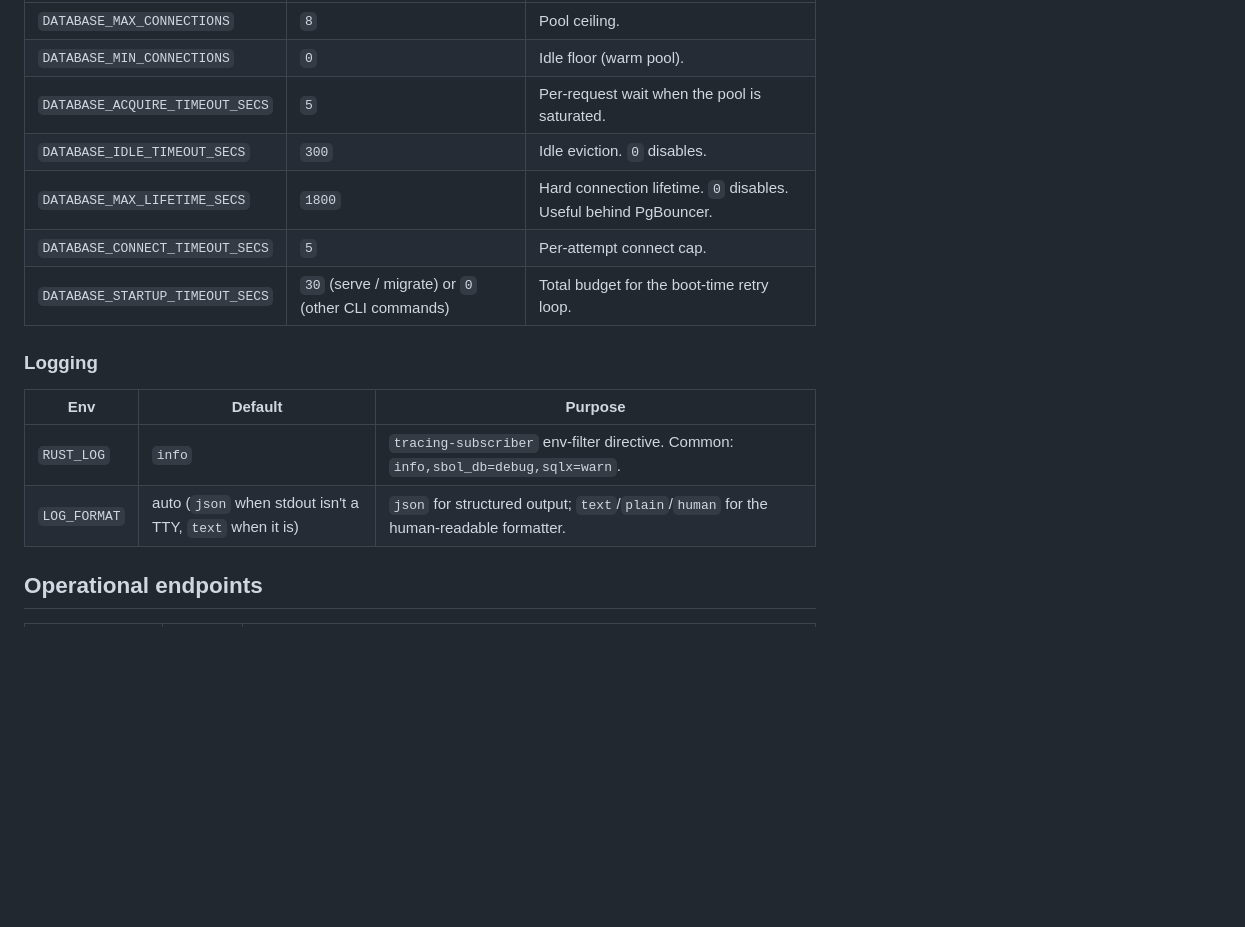
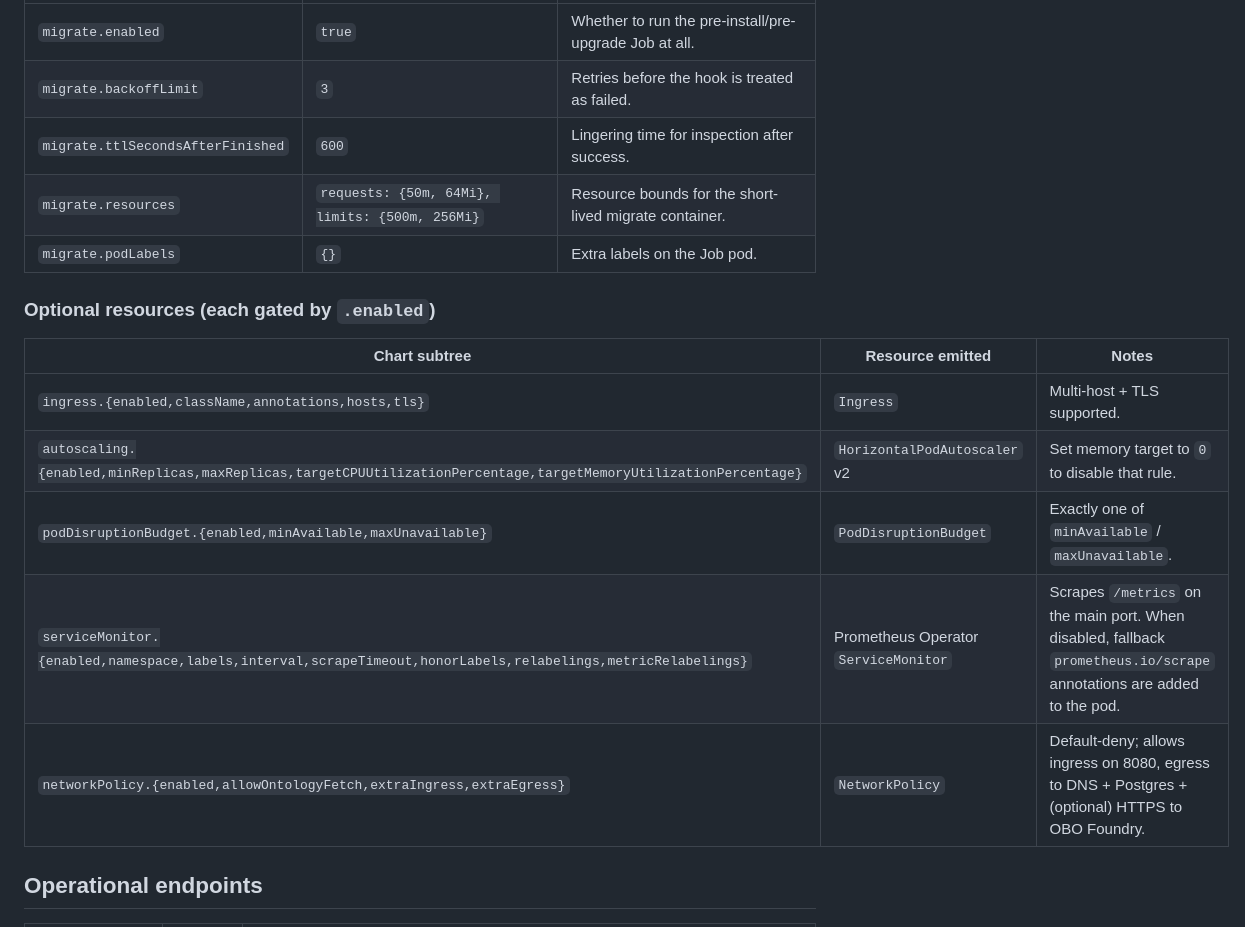
Before and after one commit to marpaia/sbol-db, a Markdown page: docs/deployment.md, the part around one of its changes. Rendered like a GitHub page; blank space fills up the shorter version.

```diff
--- a/docs/deployment.md
+++ b/docs/deployment.md
@@ -196,18 +251,19 @@ The binary also accepts them directly when not running under the chart.
 |---|---|---|
-| `DATABASE_MAX_CONNECTIONS` | `8` | Pool ceiling. |
-| `DATABASE_MIN_CONNECTIONS` | `0` | Idle floor (warm pool). |
-| `DATABASE_ACQUIRE_TIMEOUT_SECS` | `5` | Per-request wait when the pool is saturated. |
-| `DATABASE_IDLE_TIMEOUT_SECS` | `300` | Idle eviction. `0` disables. |
-| `DATABASE_MAX_LIFETIME_SECS` | `1800` | Hard connection lifetime. `0` disables. Useful behind PgBouncer. |
-| `DATABASE_CONNECT_TIMEOUT_SECS` | `5` | Per-attempt connect cap. |
-| `DATABASE_STARTUP_TIMEOUT_SECS` | `30` (serve / migrate) or `0` (other CLI commands) | Total budget for the boot-time retry loop. |
+| `migrate.enabled` | `true` | Whether to run the pre-install/pre-upgrade Job at all. |
+| `migrate.backoffLimit` | `3` | Retries before the hook is treated as failed. |
+| `migrate.ttlSecondsAfterFinished` | `600` | Lingering time for inspection after success. |
+| `migrate.resources` | `requests: {50m, 64Mi}, limits: {500m, 256Mi}` | Resource bounds for the short-lived migrate container. |
+| `migrate.podLabels` | `{}` | Extra labels on the Job pod. |
 
-### Logging
+### Optional resources (each gated by `.enabled`)
 
-| Env | Default | Purpose |
+| Chart subtree | Resource emitted | Notes |
 |---|---|---|
-| `RUST_LOG` | `info` | `tracing-subscriber` env-filter directive. Common: `info,sbol_db=debug,sqlx=warn`. |
-| `LOG_FORMAT` | auto (`json` when stdout isn't a TTY, `text` when it is) | `json` for structured output; `text`/`plain`/`human` for the human-readable formatter. |
+| `ingress.{enabled,className,annotations,hosts,tls}` | `Ingress` | Multi-host + TLS supported. |
+| `autoscaling.{enabled,minReplicas,maxReplicas,targetCPUUtilizationPercentage,targetMemoryUtilizationPercentage}` | `HorizontalPodAutoscaler` v2 | Set memory target to `0` to disable that rule. |
+| `podDisruptionBudget.{enabled,minAvailable,maxUnavailable}` | `PodDisruptionBudget` | Exactly one of `minAvailable` / `maxUnavailable`. |
+| `serviceMonitor.{enabled,namespace,labels,interval,scrapeTimeout,honorLabels,relabelings,metricRelabelings}` | Prometheus Operator `ServiceMonitor` | Scrapes `/metrics` on the main port. When disabled, fallback `prometheus.io/scrape` annotations are added to the pod. |
+| `networkPolicy.{enabled,allowOntologyFetch,extraIngress,extraEgress}` | `NetworkPolicy` | Default-deny; allows ingress on 8080, egress to DNS + Postgres + (optional) HTTPS to OBO Foundry. |
 
 ## Operational endpoints
 
```
Also changed, not shown: other parts of docs/deployment.md (+82 -27 lines).
